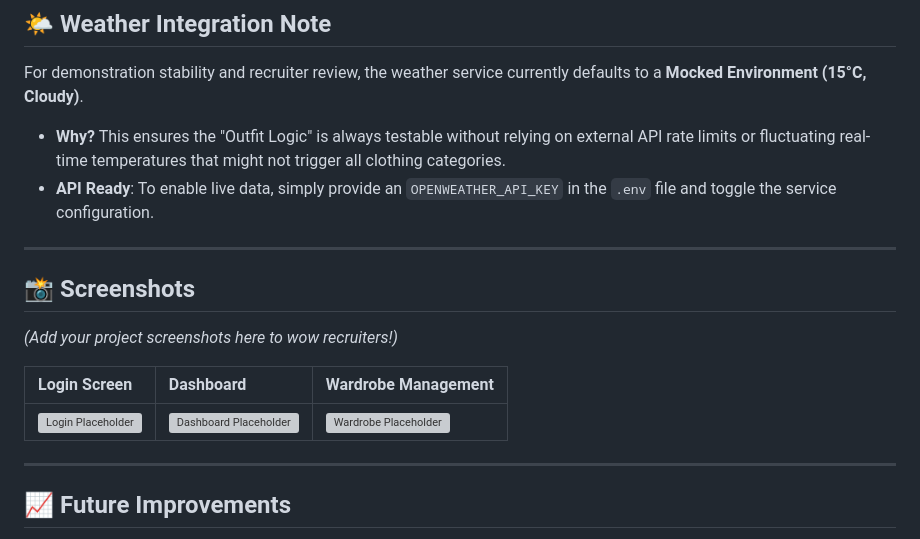
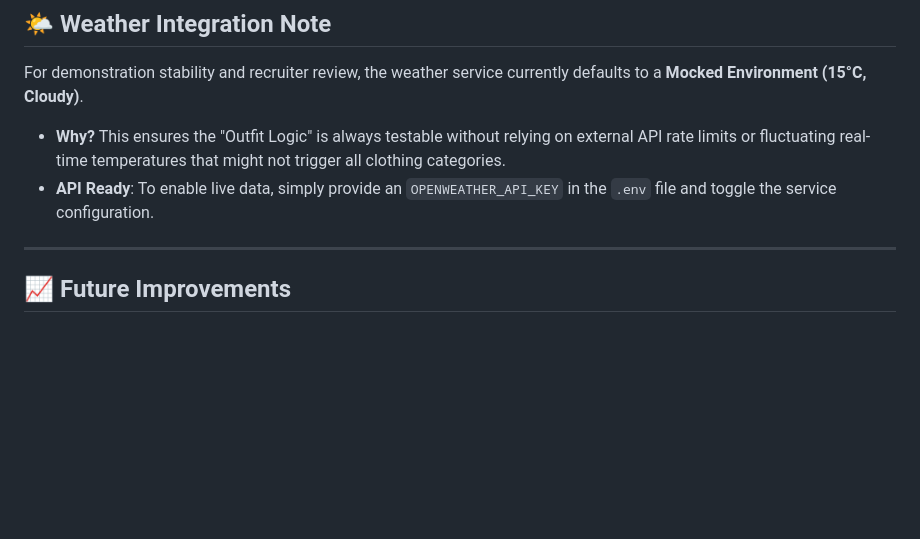
Before and after one commit to msalman6927/Smart-Outfit, a Markdown page: README.md, the part around the change. GitHub-like rendering; blank space fills up the shorter version; grey boxes are pictures that could not be loaded.

Commit message:
Remove screenshots section from README
Removed the screenshots section from the README.

```diff
--- a/README.md
+++ b/README.md
@@ -82,14 +82,6 @@ For demonstration stability and recruiter review, the weather service currently
 
 ---
 
-## 📸 Screenshots
-*(Add your project screenshots here to wow recruiters!)*
-
-| Login Screen | Dashboard | Wardrobe Management |
-| :--- | :--- | :--- |
-| ![Login Placeholder](https://via.placeholder.com/300x200?text=Login+UI) | ![Dashboard Placeholder](https://via.placeholder.com/300x200?text=Dashboard+UI) | ![Wardrobe Placeholder](https://via.placeholder.com/300x200?text=Wardrobe+Management) |
-
----
 
 ## 📈 Future Improvements
 
```
